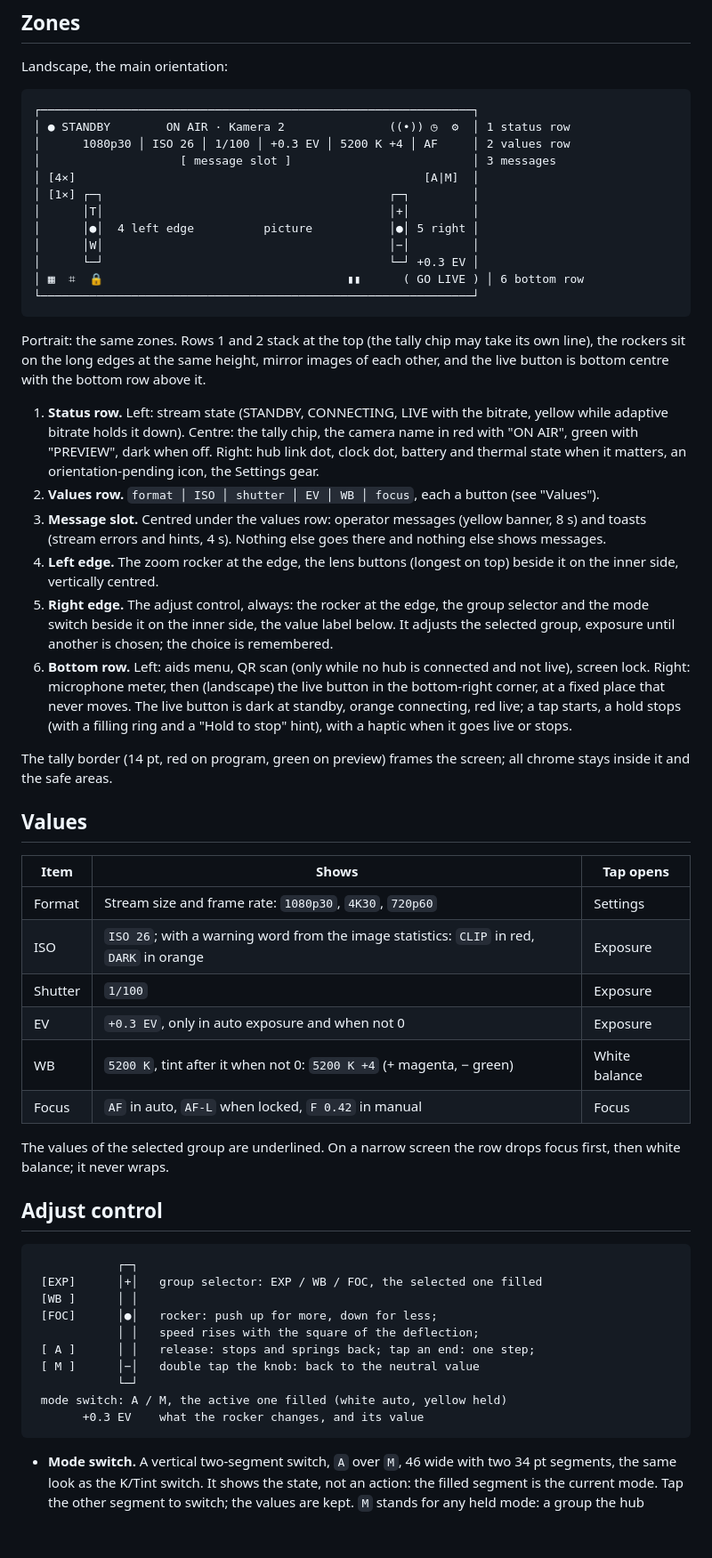
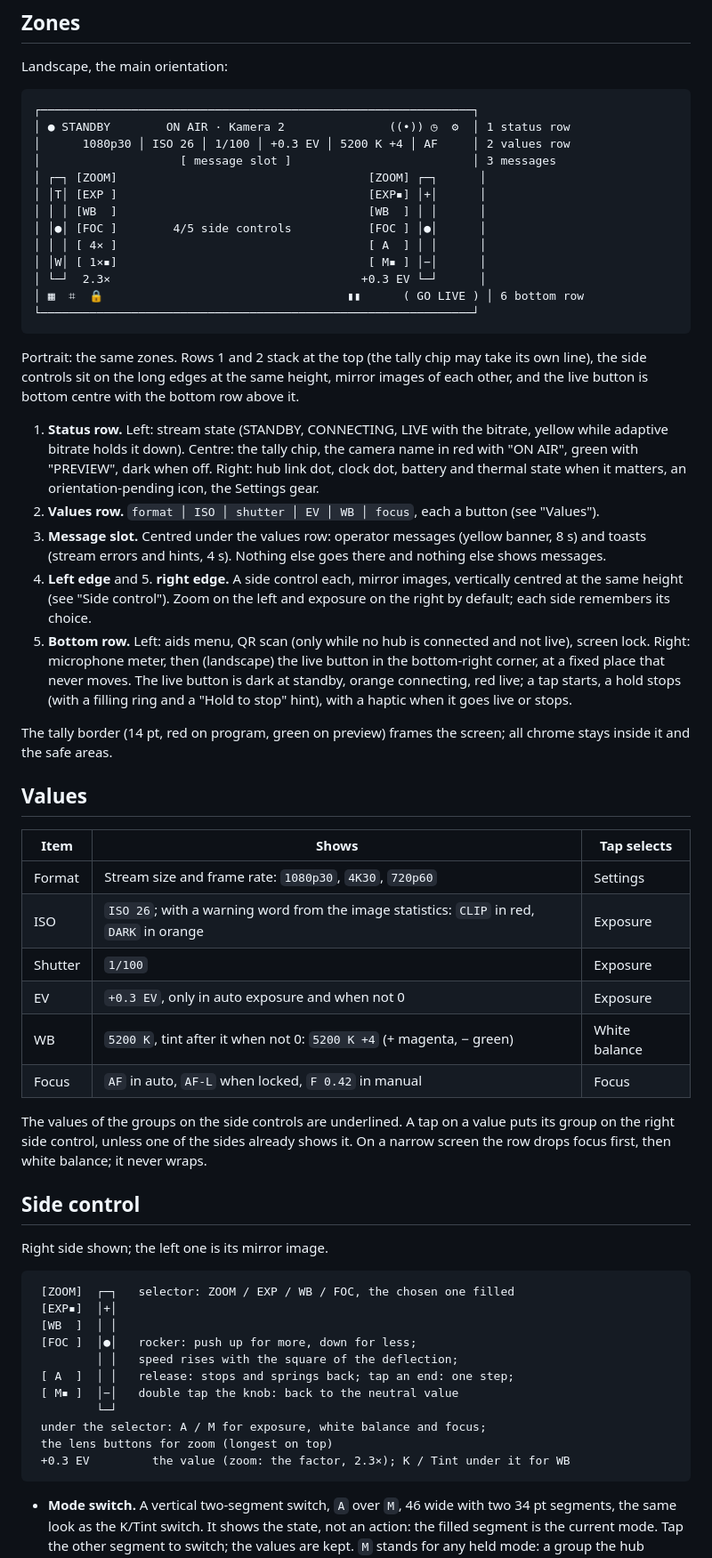
Before and after one commit to Eyevinn/tallycam, a Markdown page: docs/UI_DESIGN.md, the part around one of its changes. Shown at 89% size. Drawn GitHub-style; blank space fills up the shorter version.

````diff
--- a/docs/UI_DESIGN.md
+++ b/docs/UI_DESIGN.md
@@ -35,20 +36,21 @@ Landscape, the main orientation:
 │ ● STANDBY        ON AIR · Kamera 2               ((•)) ◷  ⚙  │ 1 status row
 │      1080p30 │ ISO 26 │ 1/100 │ +0.3 EV │ 5200 K +4 │ AF     │ 2 values row
 │                    [ message slot ]                          │ 3 messages
-│ [4×]                                                  [A|M]  │
-│ [1×] ┌─┐                                         ┌─┐         │
-│      │T│                                         │+│         │
-│      │●│  4 left edge          picture           │●│ 5 right │
-│      │W│                                         │−│         │
-│      └─┘                                         └─┘ +0.3 EV │
+│ ┌─┐ [ZOOM]                                    [ZOOM] ┌─┐      │
+│ │T│ [EXP ]                                    [EXP▪] │+│      │
+│ │ │ [WB  ]                                    [WB  ] │ │      │
+│ │●│ [FOC ]        4/5 side controls           [FOC ] │●│      │
+│ │ │ [ 4× ]                                    [ A  ] │ │      │
+│ │W│ [ 1×▪]                                    [ M▪ ] │−│      │
+│ └─┘  2.3×                                    +0.3 EV └─┘      │
 │ ▦  ⌗  🔒                                   ▮▮      ( GO LIVE ) │ 6 bottom row
 └──────────────────────────────────────────────────────────────┘
 ```
 
 Portrait: the same zones. Rows 1 and 2 stack at the top (the tally chip may
-take its own line), the rockers sit on the long edges at the same height,
-mirror images of each other, and the live button is bottom centre with the
-bottom row above it.
+take its own line), the side controls sit on the long edges at the same
+height, mirror images of each other, and the live button is bottom centre
+with the bottom row above it.
 
 1. **Status row.** Left: stream state (STANDBY, CONNECTING, LIVE with the
    bitrate, yellow while adaptive bitrate holds it down). Centre: the tally
@@ -60,12 +62,10 @@ bottom row above it.
 3. **Message slot.** Centred under the values row: operator messages (yellow
    banner, 8 s) and toasts (stream errors and hints, 4 s). Nothing else goes
    there and nothing else shows messages.
-4. **Left edge.** The zoom rocker at the edge, the lens buttons (longest on
-   top) beside it on the inner side, vertically centred.
-5. **Right edge.** The adjust control, always: the rocker at the edge, the
-   group selector and the mode switch beside it on the inner side, the value
-   label below. It adjusts the selected group, exposure until another is
-   chosen; the choice is remembered.
+4. **Left edge** and 5. **right edge.** A side control each, mirror images,
+   vertically centred at the same height (see "Side control"). Zoom on the
+   left and exposure on the right by default; each side remembers its
+   choice.
 6. **Bottom row.** Left: aids menu, QR scan (only while no hub is connected and
    not live), screen lock. Right: microphone meter, then (landscape) the live
    button in the bottom-right corner, at a fixed place that never moves. The
@@ -78,7 +78,7 @@ all chrome stays inside it and the safe areas.
 
 ## Values
 
-| Item | Shows | Tap opens |
+| Item | Shows | Tap selects |
 |---|---|---|
 | Format | Stream size and frame rate: `1080p30`, `4K30`, `720p60` | Settings |
 | ISO | `ISO 26`; with a warning word from the image statistics: `CLIP` in red, `DARK` in orange | Exposure |
@@ -87,22 +87,27 @@ all chrome stays inside it and the safe areas.
 | WB | `5200 K`, tint after it when not 0: `5200 K +4` (+ magenta, − green) | White balance |
 | Focus | `AF` in auto, `AF-L` when locked, `F 0.42` in manual | Focus |
 
-The values of the selected group are underlined. On a narrow screen the row
-drops focus first, then white balance; it never wraps.
+The values of the groups on the side controls are underlined. A tap on a
+value puts its group on the right side control, unless one of the sides
+already shows it. On a narrow screen the row drops focus first, then white
+balance; it never wraps.
 
-## Adjust control
+## Side control
+
+Right side shown; the left one is its mirror image.
 
 ```
-            ┌─┐
- [EXP]      │+│   group selector: EXP / WB / FOC, the selected one filled
- [WB ]      │ │
- [FOC]      │●│   rocker: push up for more, down for less;
-            │ │   speed rises with the square of the deflection;
- [ A ]      │ │   release: stops and springs back; tap an end: one step;
- [ M ]      │−│   double tap the knob: back to the neutral value
-            └─┘
- mode switch: A / M, the active one filled (white auto, yellow held)
-       +0.3 EV    what the rocker changes, and its value
+ [ZOOM]  ┌─┐   selector: ZOOM / EXP / WB / FOC, the chosen one filled
+ [EXP▪]  │+│
+ [WB  ]  │ │
+ [FOC ]  │●│   rocker: push up for more, down for less;
+         │ │   speed rises with the square of the deflection;
+ [ A  ]  │ │   release: stops and springs back; tap an end: one step;
+ [ M▪ ]  │−│   double tap the knob: back to the neutral value
+         └─┘
+ under the selector: A / M for exposure, white balance and focus;
+ the lens buttons for zoom (longest on top)
+ +0.3 EV         the value (zoom: the factor, 2.3×); K / Tint under it for WB
 ```
 
 - **Mode switch.** A vertical two-segment switch, `A` over `M`, 46 wide with
````
Also changed, not shown: other parts of docs/UI_DESIGN.md (+21 -14 lines).
